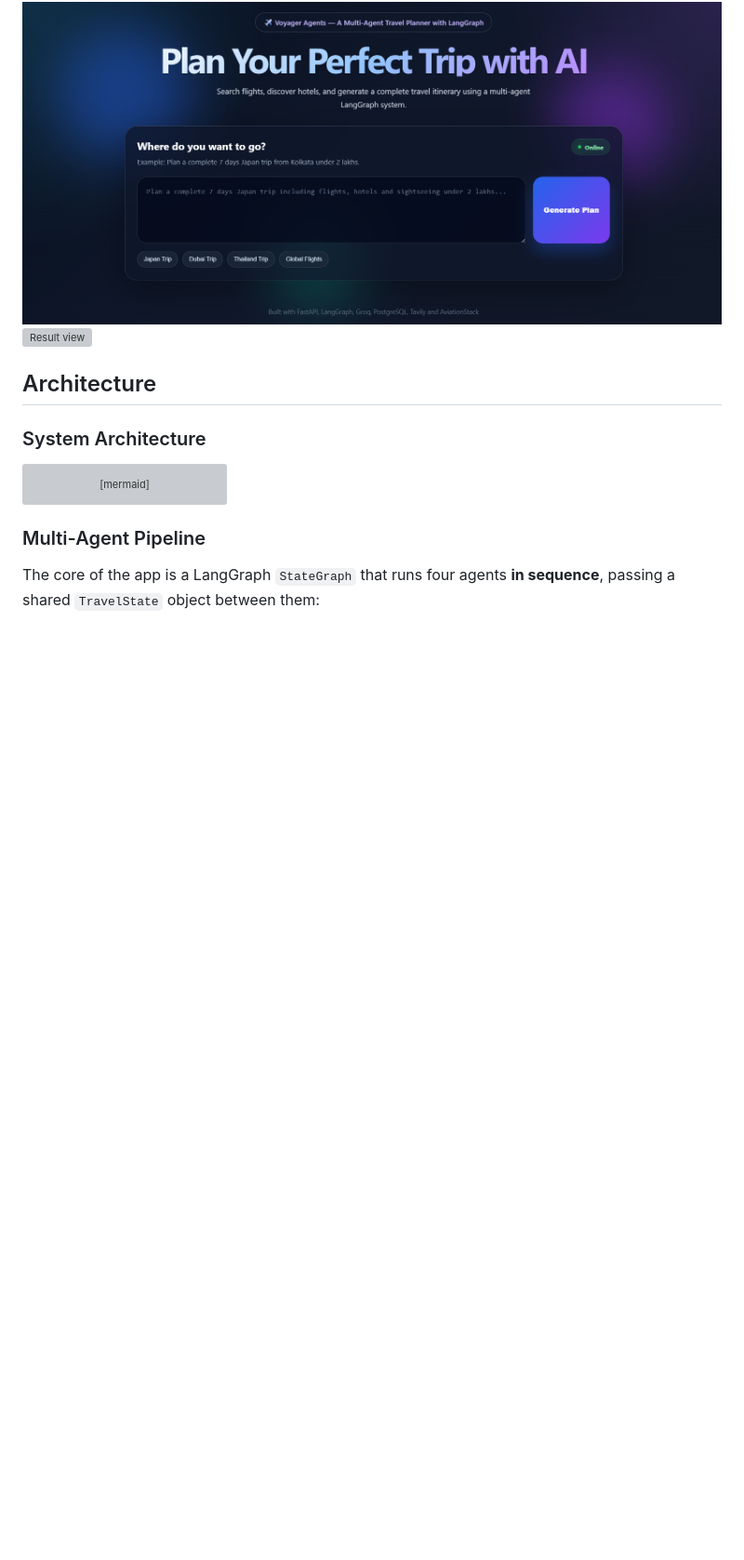
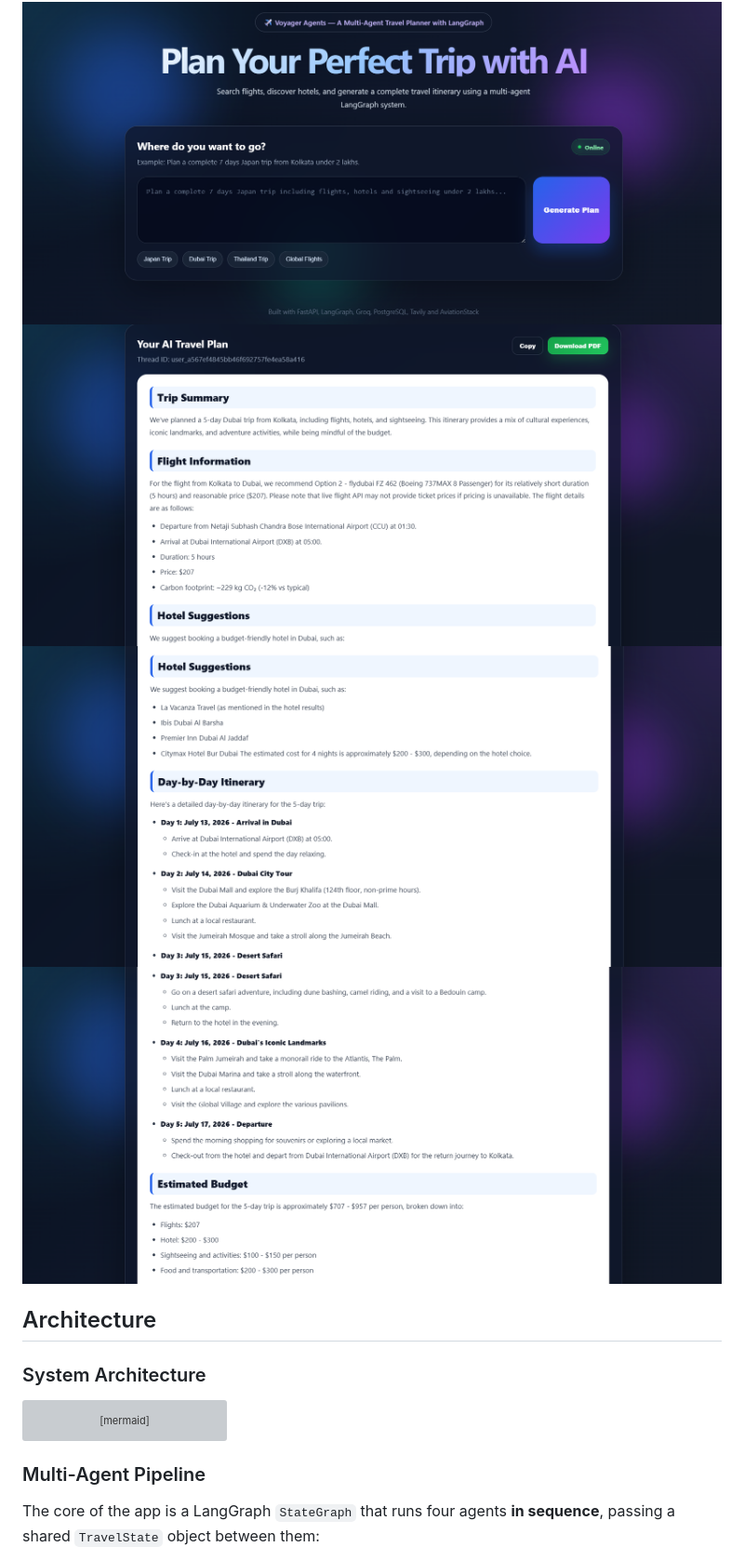
Before and after one commit to Pragyadipta-Sinha-Roy/Voyager_Agents-Autonomous_Travel_Planning_with_LangGraph_LLMs, a Markdown page: README.md, the part around the change. Shown at 93% size. Drawn GitHub-style; blank space fills up the shorter version; grey boxes are pictures that could not be loaded.

Commit message:
Replace result view screenshots with new images
Updated result view screenshots in README.

```diff
--- a/README.md
+++ b/README.md
@@ -50,7 +50,10 @@ Voyager Agents takes a natural-language travel request (e.g. *"Plan a complete 7
 ## Screenshots
 
 ![Homepage](assets/screenshots/homepage.png)
-![Result view](assets/screenshots/result-view.png)
+![Result view](assets/screenshots/result_1.png)
+![Result view](assets/screenshots/result_2.png)
+![Result view](assets/screenshots/result_3.png)
+
 
 
 ## Architecture
```
